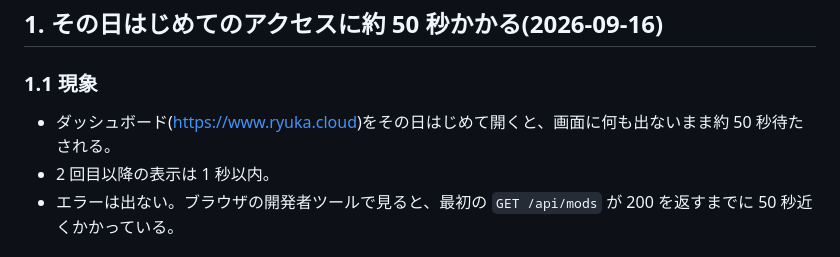
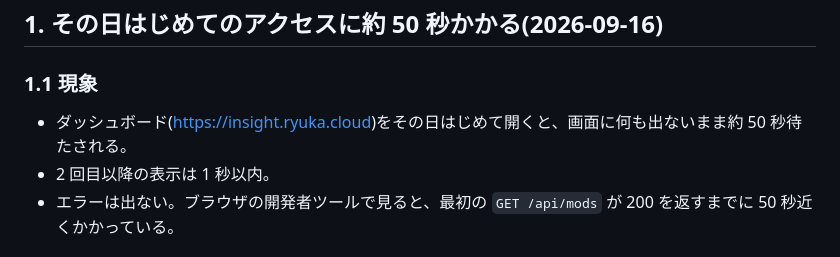
Before and after one commit to ryuka-dev/Mod-Insight, a Markdown page: docs/ops-log.md, the part around the change. Drawn GitHub-style.

```diff
--- a/docs/ops-log.md
+++ b/docs/ops-log.md
@@ -12,7 +12,7 @@
 
 ### 1.1 現象
 
-- ダッシュボード(https://www.ryuka.cloud)をその日はじめて開くと、画面に何も出ないまま約 50 秒待たされる。
+- ダッシュボード(https://insight.ryuka.cloud)をその日はじめて開くと、画面に何も出ないまま約 50 秒待たされる。
 - 2 回目以降の表示は 1 秒以内。
 - エラーは出ない。ブラウザの開発者ツールで見ると、最初の `GET /api/mods` が 200 を返すまでに 50 秒近くかかっている。
 
```
Also changed, not shown: README.en.md (+1 -1 lines), README.md (+1 -1 lines).
